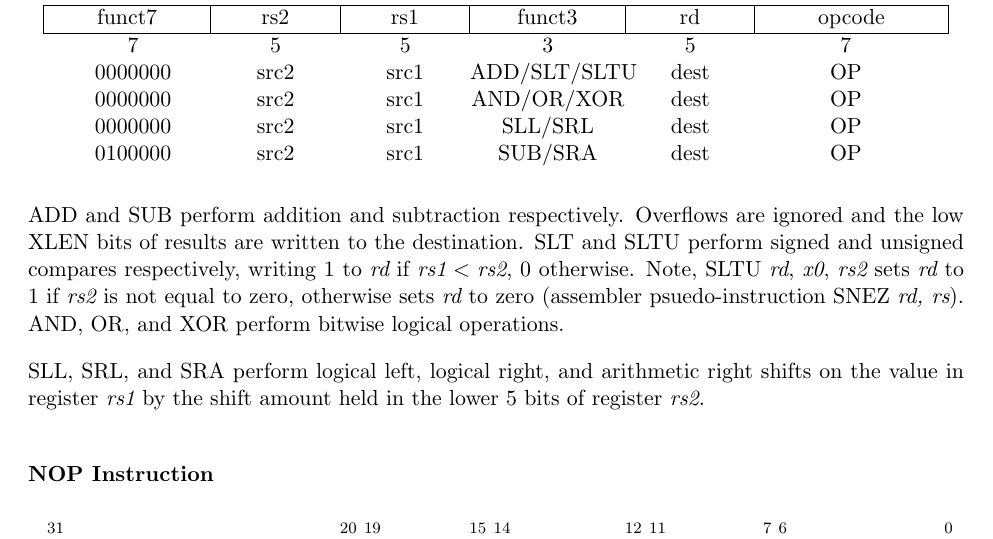
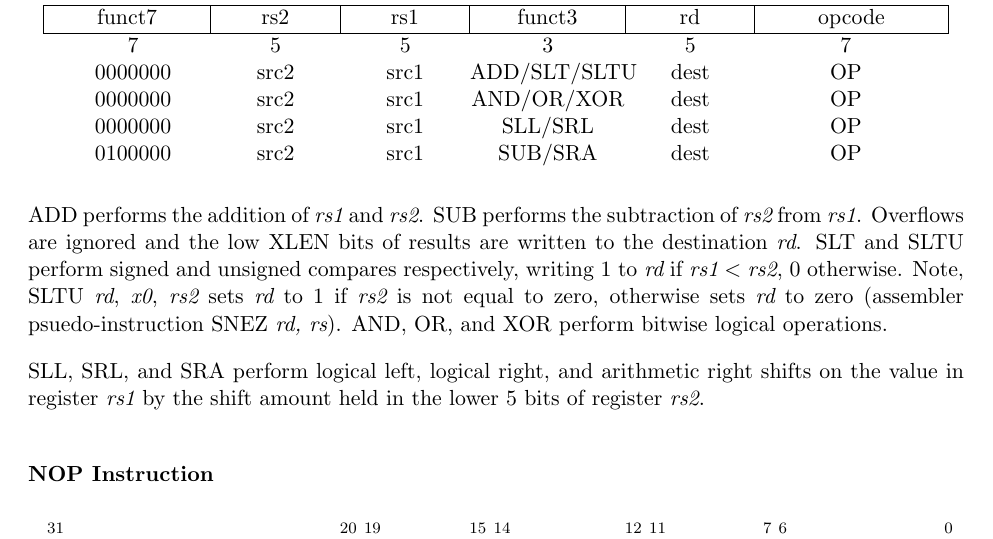
Before and after one commit to riscv/riscv-isa-manual, a LaTeX thesis (src/riscv-spec.tex, which reads src/rv32.tex): part of page 31 of 237, cut so that both start at the same text. Compiled offline with pdfLaTeX.

Commit message:
Specify operand order for sub instruction (#172)

```diff
--- a/src/rv32.tex
+++ b/src/rv32.tex
@@ -590,9 +590,10 @@ write the result into register {\em rd}.  The {\em funct7} and {\em
 \end{tabular}
 \end{center}
 
-ADD and SUB perform addition and subtraction respectively.  Overflows
-are ignored and the low XLEN bits of results are written to the
-destination.  SLT and SLTU perform signed and unsigned compares
+ADD performs the addition of {\em rs1} and {\em rs2}. SUB performs the
+subtraction of {\em rs2} from {\em rs1}.  Overflows are ignored and the low XLEN
+bits of results are written to the destination {\em rd}.
+SLT and SLTU perform signed and unsigned compares
 respectively, writing 1 to {\em rd} if $\mbox{\em rs1} < \mbox{\em
   rs2}$, 0 otherwise.  Note, SLTU {\em rd}, {\em x0}, {\em rs2} sets
 {\em rd} to 1 if {\em rs2} is not equal to zero, otherwise sets {\em
```
